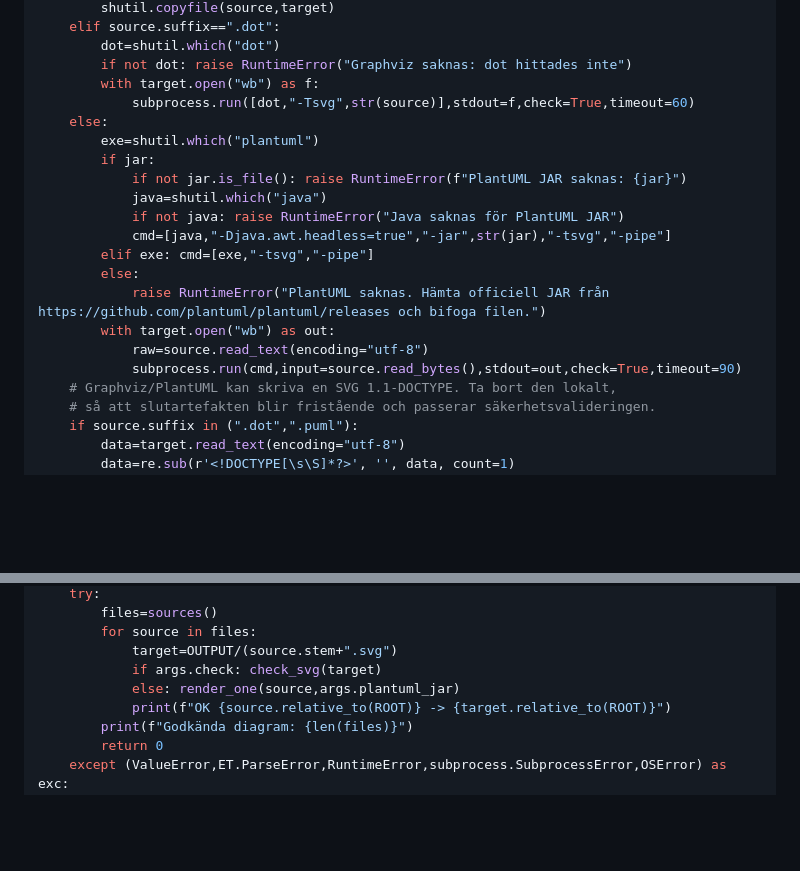
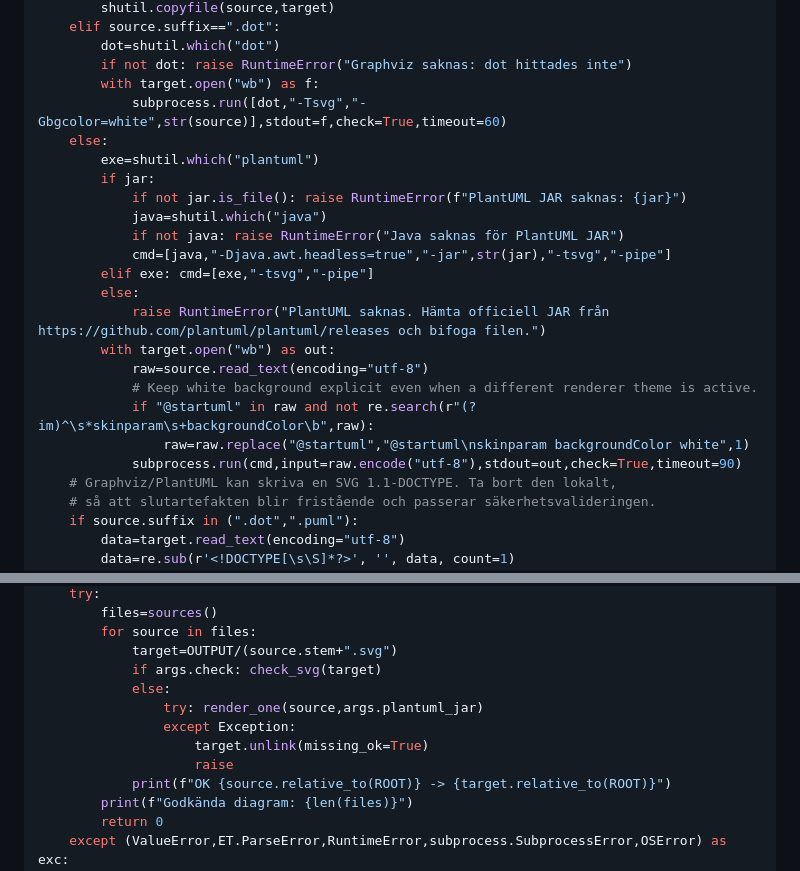
Before and after one commit to erland/gpt-larobokskaparen, a Markdown page: knowledge-upload/19-project-template-bundle.md, 2 parts joined by grey strips. GitHub-like rendering; blank space fills up the shorter version.

Commit message:
chore: synchronize hardened diagram rendering in book template bundle

```diff
--- a/knowledge-upload/19-project-template-bundle.md
+++ b/knowledge-upload/19-project-template-bundle.md
@@ -1218,7 +1218,7 @@ def render_one(source:Path, jar:Path|None)->Path:
         dot=shutil.which("dot")
         if not dot: raise RuntimeError("Graphviz saknas: dot hittades inte")
         with target.open("wb") as f:
-            subprocess.run([dot,"-Tsvg",str(source)],stdout=f,check=True,timeout=60)
+            subprocess.run([dot,"-Tsvg","-Gbgcolor=white",str(source)],stdout=f,check=True,timeout=60)
     else:
         exe=shutil.which("plantuml")
         if jar:
@@ -1231,7 +1231,10 @@ def render_one(source:Path, jar:Path|None)->Path:
             raise RuntimeError("PlantUML saknas. Hämta officiell JAR från https://github.com/plantuml/plantuml/releases och bifoga filen.")
         with target.open("wb") as out:
             raw=source.read_text(encoding="utf-8")
-            subprocess.run(cmd,input=source.read_bytes(),stdout=out,check=True,timeout=90)
+            # Keep white background explicit even when a different renderer theme is active.
+            if "@startuml" in raw and not re.search(r"(?im)^\s*skinparam\s+backgroundColor\b",raw):
+                raw=raw.replace("@startuml","@startuml\nskinparam backgroundColor white",1)
+            subprocess.run(cmd,input=raw.encode("utf-8"),stdout=out,check=True,timeout=90)
     # Graphviz/PlantUML kan skriva en SVG 1.1-DOCTYPE. Ta bort den lokalt,
     # så att slutartefakten blir fristående och passerar säkerhetsvalideringen.
     if source.suffix in (".dot",".puml"):
@@ -1262,7 +1265,11 @@ def main()->int:
         for source in files:
             target=OUTPUT/(source.stem+".svg")
             if args.check: check_svg(target)
-            else: render_one(source,args.plantuml_jar)
+            else:
+                try: render_one(source,args.plantuml_jar)
+                except Exception:
+                    target.unlink(missing_ok=True)
+                    raise
             print(f"OK {source.relative_to(ROOT)} -> {target.relative_to(ROOT)}")
         print(f"Godkända diagram: {len(files)}")
         return 0
```
